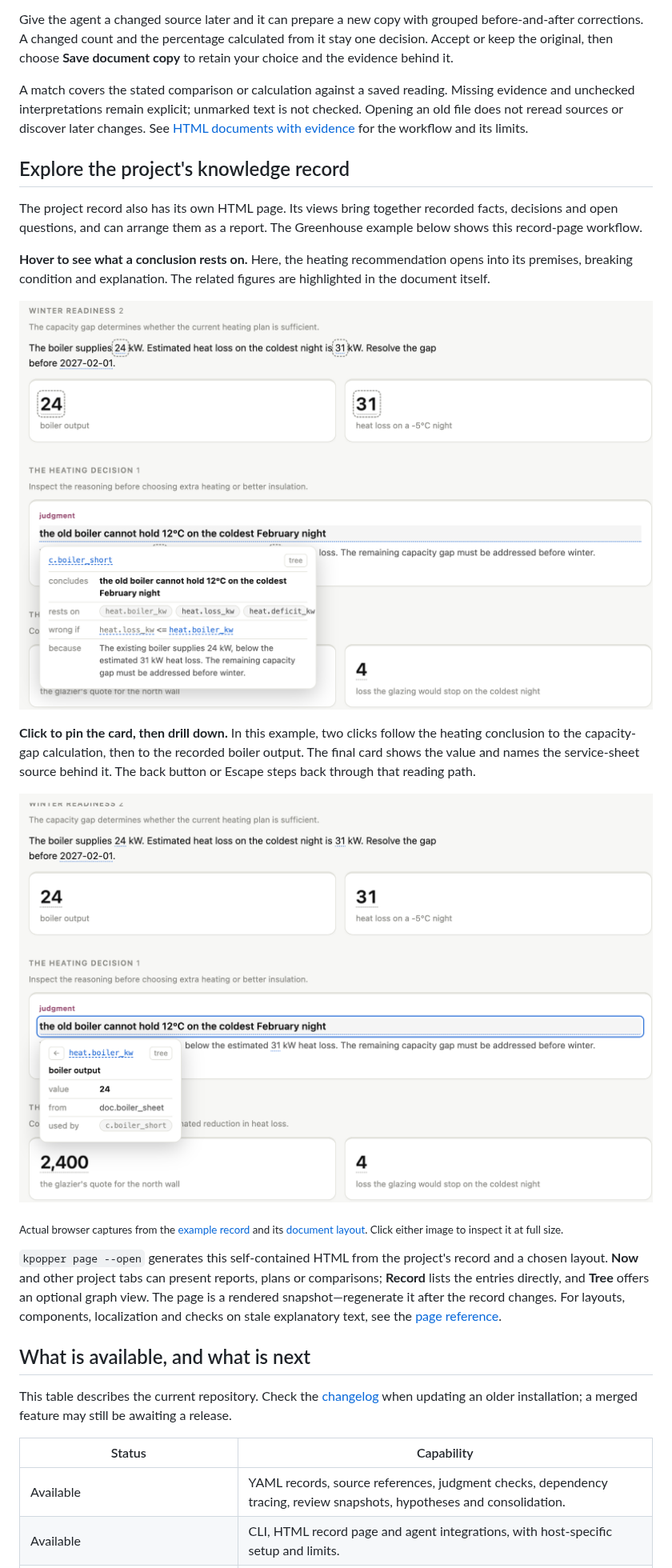
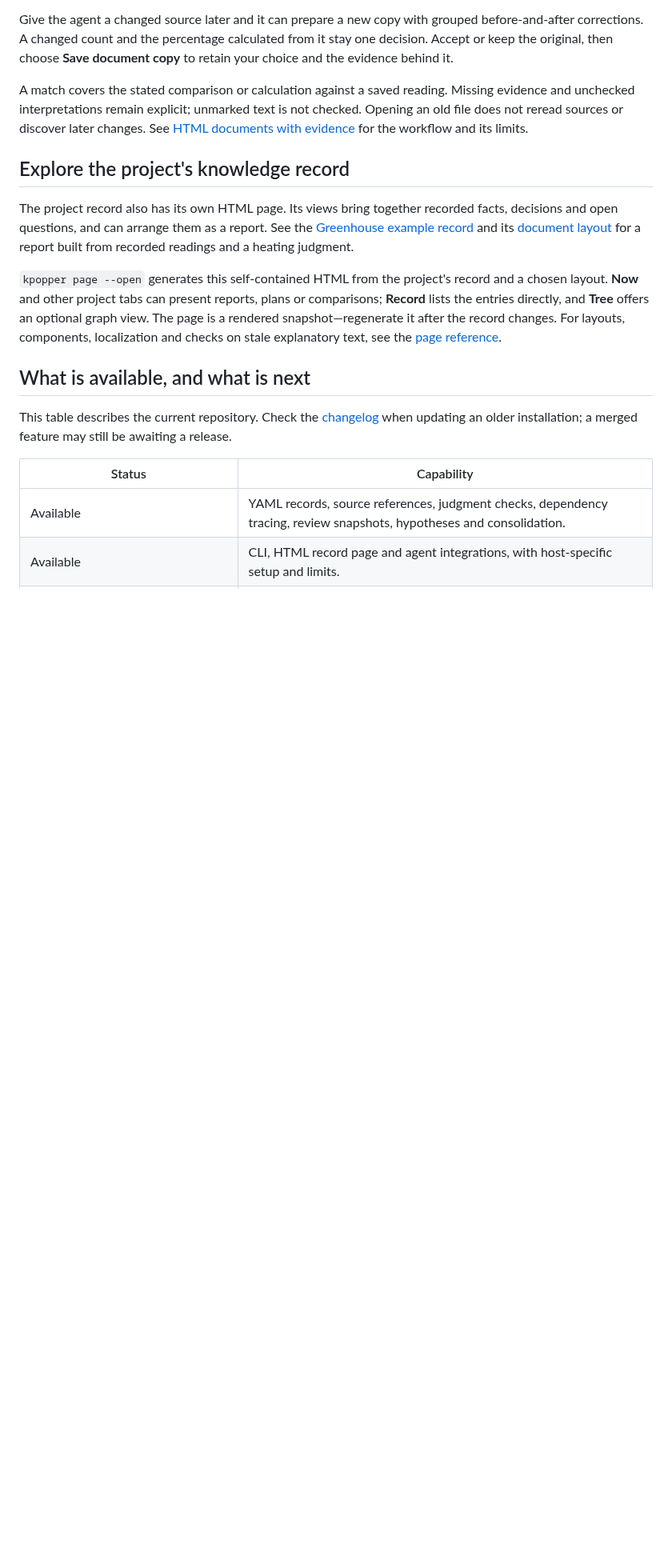
Before and after one commit to ilanbm/kpopper, a Markdown page: README.md, the part around one of its changes. Shown at 80% size. GitHub-like rendering; blank space fills up the shorter version.

```diff
--- a/README.md
+++ b/README.md
@@ -554,33 +565,10 @@ See [HTML documents with evidence](docs/documents.md) for the workflow and its l
 ## Explore the project's knowledge record
 
 The project record also has its own HTML page. Its views bring together recorded facts,
-decisions and open questions, and can arrange them as a report. The Greenhouse example
-below shows this record-page workflow.
-
-**Hover to see what a conclusion rests on.** Here, the heating recommendation opens into
-its premises, breaking condition and explanation. The related figures are highlighted
-in the document itself.
-
-<p align="center">
-  <a href="assets/document-hover.png">
-    <img src="assets/document-hover.png" width="820" alt="An excerpt from the Greenhouse winter report's Now tab. Hovering over the heating conclusion opens a card with its dependencies, breaking condition and reasoning; the related 24 kW and 31 kW figures are highlighted in the report.">
-  </a>
-</p>
-
-**Click to pin the card, then drill down.** In this example, two clicks follow the heating
-conclusion to the capacity-gap calculation, then to the recorded boiler output. The final
-card shows the value and names the service-sheet source behind it. The back button or
-Escape steps back through that reading path.
-
-<p align="center">
-  <a href="assets/document-drilldown.png">
-    <img src="assets/document-drilldown.png" width="820" alt="The same report after two drilldown steps: heating conclusion to shortfall calculation to boiler-output reading. The open card shows a value of 24 and the named service-sheet source, with a back button for returning through the reading path.">
-  </a>
-</p>
-
-<sub>Actual browser captures from the [example record](examples/greenhouse-report/PROVENANCE.yaml)
-and its [document layout](examples/greenhouse-report/PROVENANCE.view.yaml). Click either image
-to inspect it at full size.</sub>
+decisions and open questions, and can arrange them as a report. See the
+[Greenhouse example record](examples/greenhouse-report/PROVENANCE.yaml) and its
+[document layout](examples/greenhouse-report/PROVENANCE.view.yaml) for a report built from
+recorded readings and a heating judgment.
 
 `kpopper page --open` generates this self-contained HTML from the project's record and a
 chosen layout. **Now** and other project tabs can present reports, plans or comparisons;
```
Also changed, not shown: other parts of README.md (+11 -0 lines), assets/README.md (+9 -0 lines), assets/standalone-document-reasoning.png (added).
